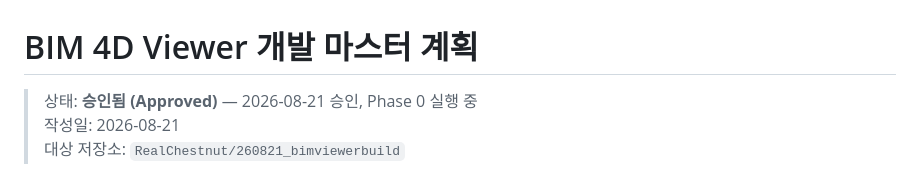
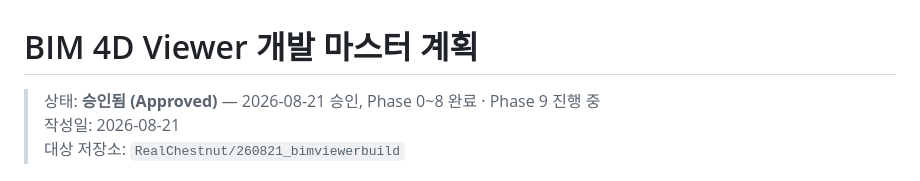
Before and after one commit to RealChestnut/260821_bimviewerbuild, a Markdown page: docs/DEVELOPMENT_MASTER_PLAN.md, the part around the change. GitHub-like rendering.

```diff
--- a/docs/DEVELOPMENT_MASTER_PLAN.md
+++ b/docs/DEVELOPMENT_MASTER_PLAN.md
@@ -1,6 +1,6 @@
 # BIM 4D Viewer 개발 마스터 계획
 
-> 상태: **승인됨 (Approved)** — 2026-08-21 승인, Phase 0 실행 중
+> 상태: **승인됨 (Approved)** — 2026-08-21 승인, Phase 0~8 완료 · Phase 9 진행 중
 > 작성일: 2026-08-21
 > 대상 저장소: `RealChestnut/260821_bimviewerbuild`
 
```
Also changed, not shown: docs/worklog/2026-09-04-phase9-deployment.md (added, +150 -0 lines).
